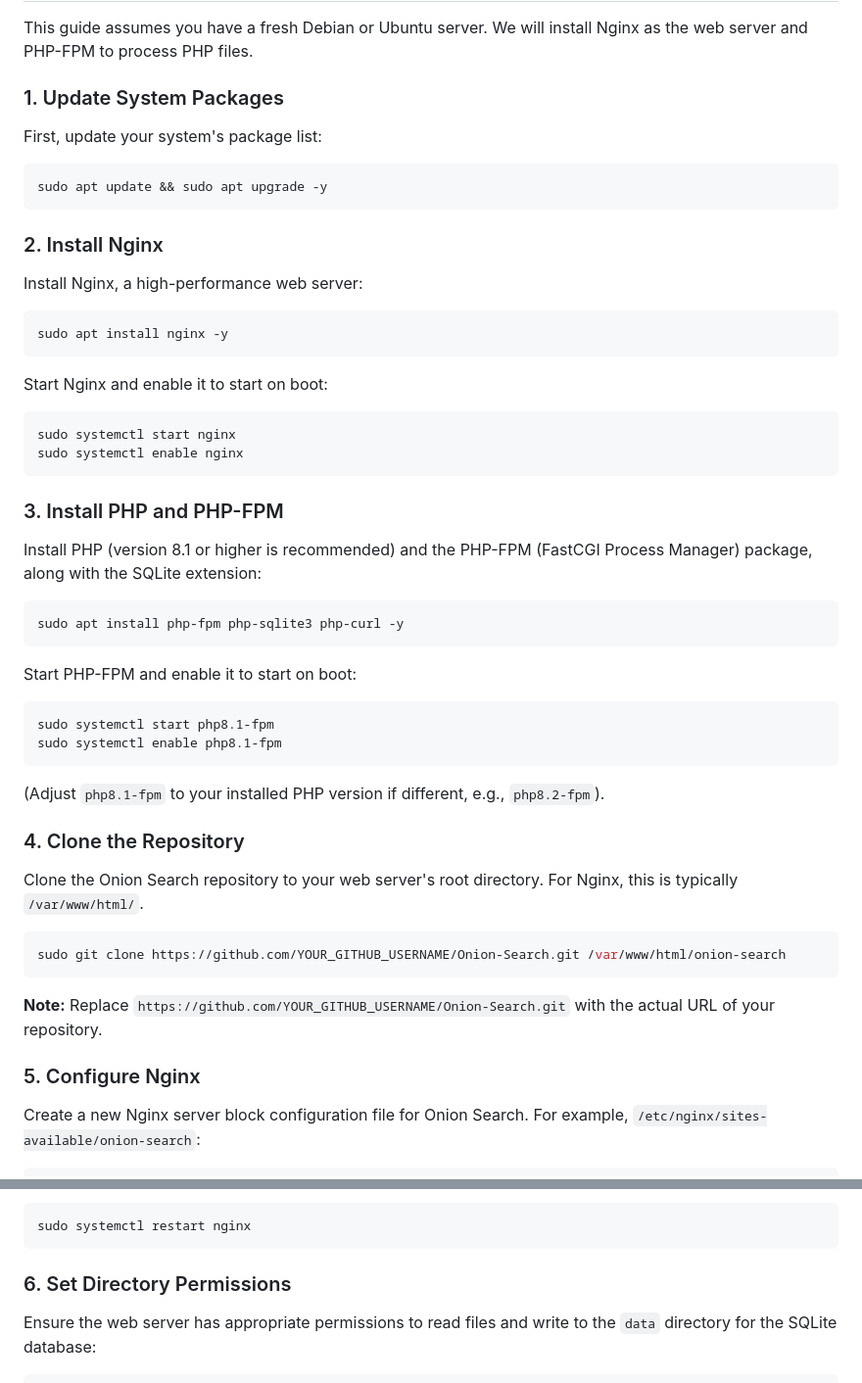
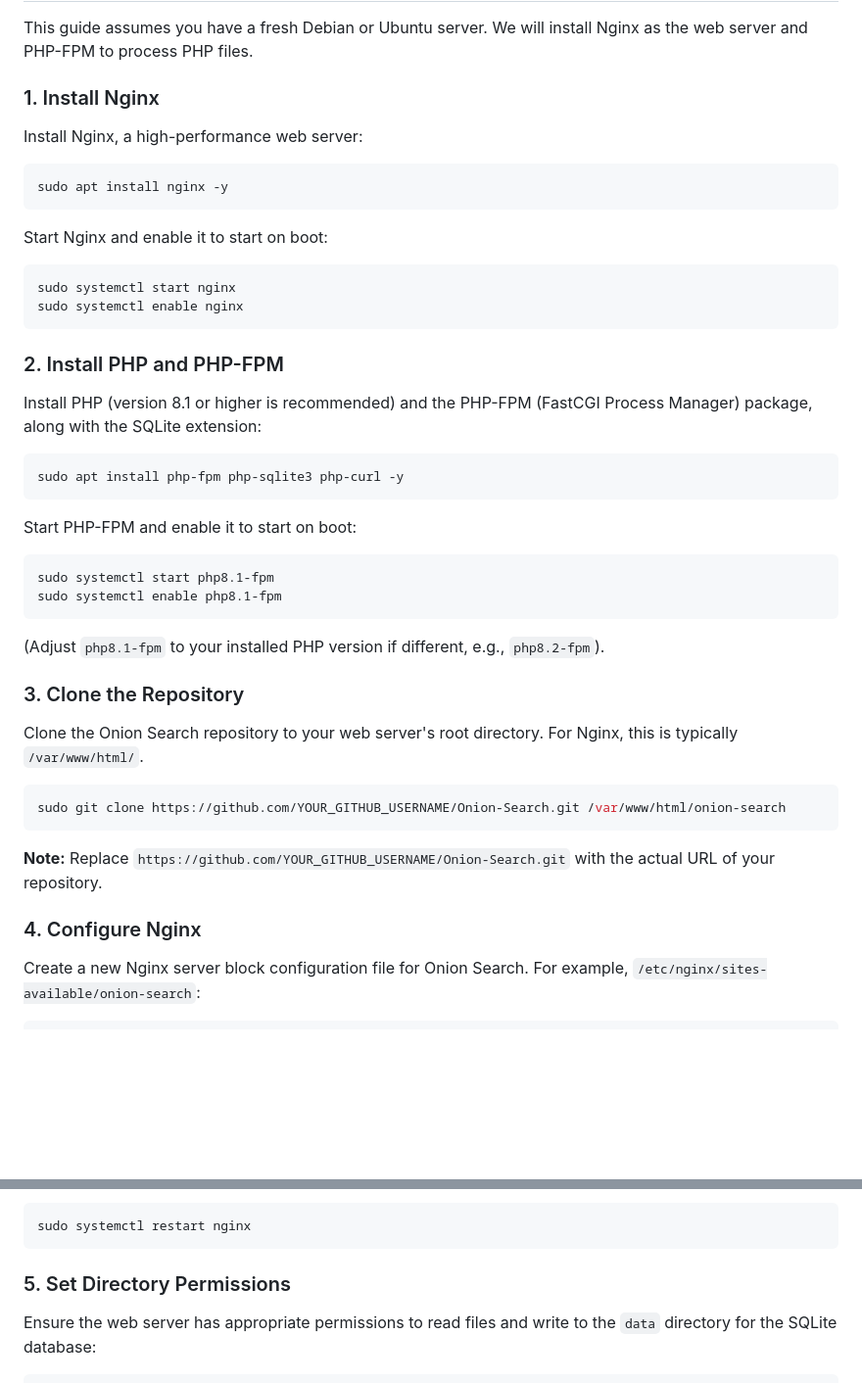
Before and after one commit to DanyelAmorim/Onion-Search, a Markdown page: README.md, 2 parts joined by grey strips. Shown at 98% size. Rendered like a GitHub page; blank space fills up the shorter version.

Commit message:
Leaving aside useless updates
Leaving aside useless updates

````diff
--- a/README.md
+++ b/README.md
@@ -14,15 +14,7 @@ Inspired by and adapted from the [Deep-Index](https://github.com/BryanApolonio/D
 
 This guide assumes you have a fresh Debian or Ubuntu server. We will install Nginx as the web server and PHP-FPM to process PHP files.
 
-### 1. Update System Packages
-
-First, update your system's package list:
-
-```bash
-sudo apt update && sudo apt upgrade -y
-```
-
-### 2. Install Nginx
+### 1. Install Nginx
 
 Install Nginx, a high-performance web server:
 
@@ -37,7 +29,7 @@ sudo systemctl start nginx
 sudo systemctl enable nginx
 ```
 
-### 3. Install PHP and PHP-FPM
+### 2. Install PHP and PHP-FPM
 
 Install PHP (version 8.1 or higher is recommended) and the PHP-FPM (FastCGI Process Manager) package, along with the SQLite extension:
 
@@ -54,7 +46,7 @@ sudo systemctl enable php8.1-fpm
 
 (Adjust `php8.1-fpm` to your installed PHP version if different, e.g., `php8.2-fpm`).
 
-### 4. Clone the Repository
+### 3. Clone the Repository
 
 Clone the Onion Search repository to your web server's root directory. For Nginx, this is typically `/var/www/html/`.
 
@@ -64,7 +56,7 @@ sudo git clone https://github.com/YOUR_GITHUB_USERNAME/Onion-Search.git /var/www
 
 **Note:** Replace `https://github.com/YOUR_GITHUB_USERNAME/Onion-Search.git` with the actual URL of your repository.
 
-### 5. Configure Nginx
+### 4. Configure Nginx
 
 Create a new Nginx server block configuration file for Onion Search. For example, `/etc/nginx/sites-available/onion-search`:
 
@@ -120,7 +112,7 @@ If the test is successful, restart Nginx to apply the changes:
 sudo systemctl restart nginx
 ```
 
-### 6. Set Directory Permissions
+### 5. Set Directory Permissions
 
 Ensure the web server has appropriate permissions to read files and write to the `data` directory for the SQLite database:
 
````
